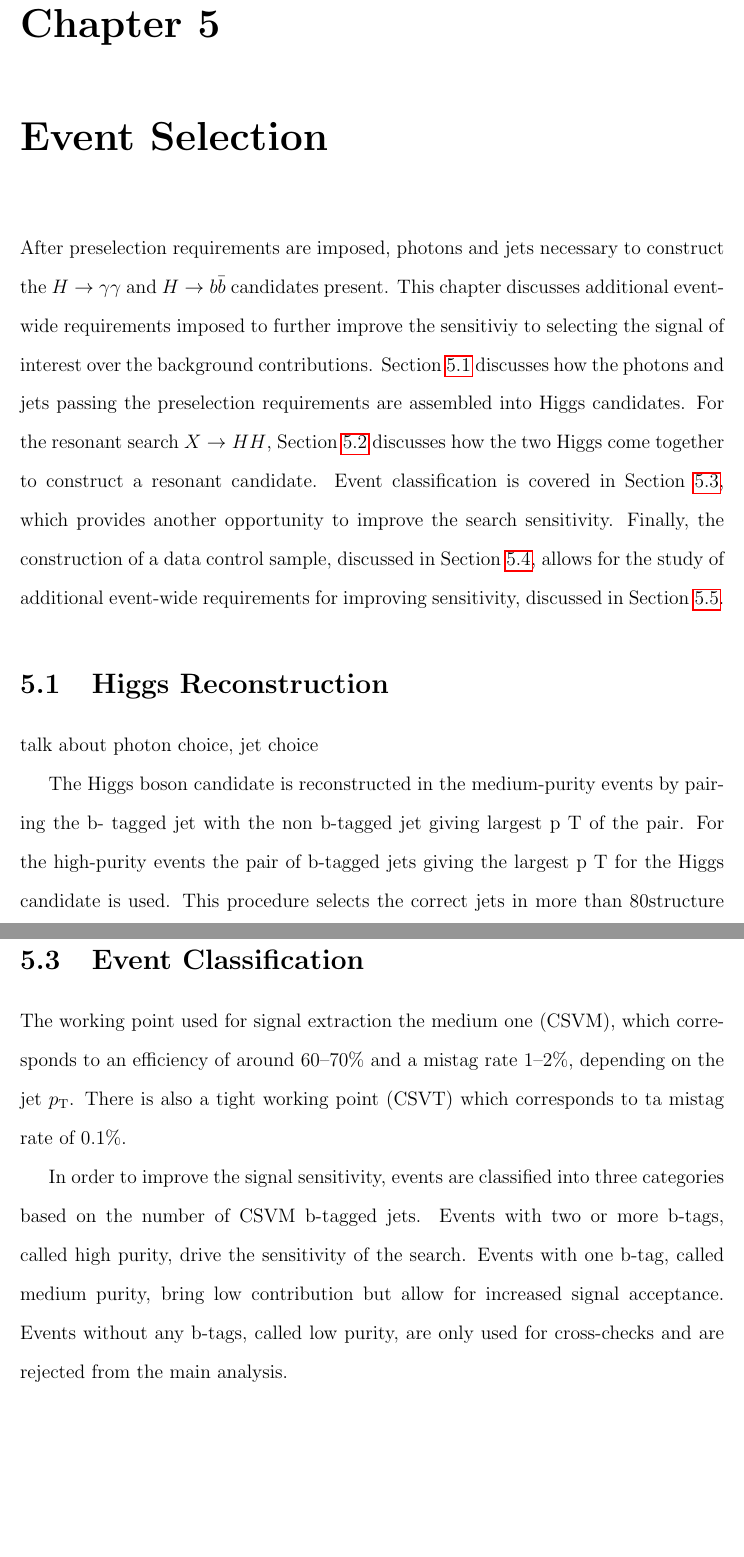
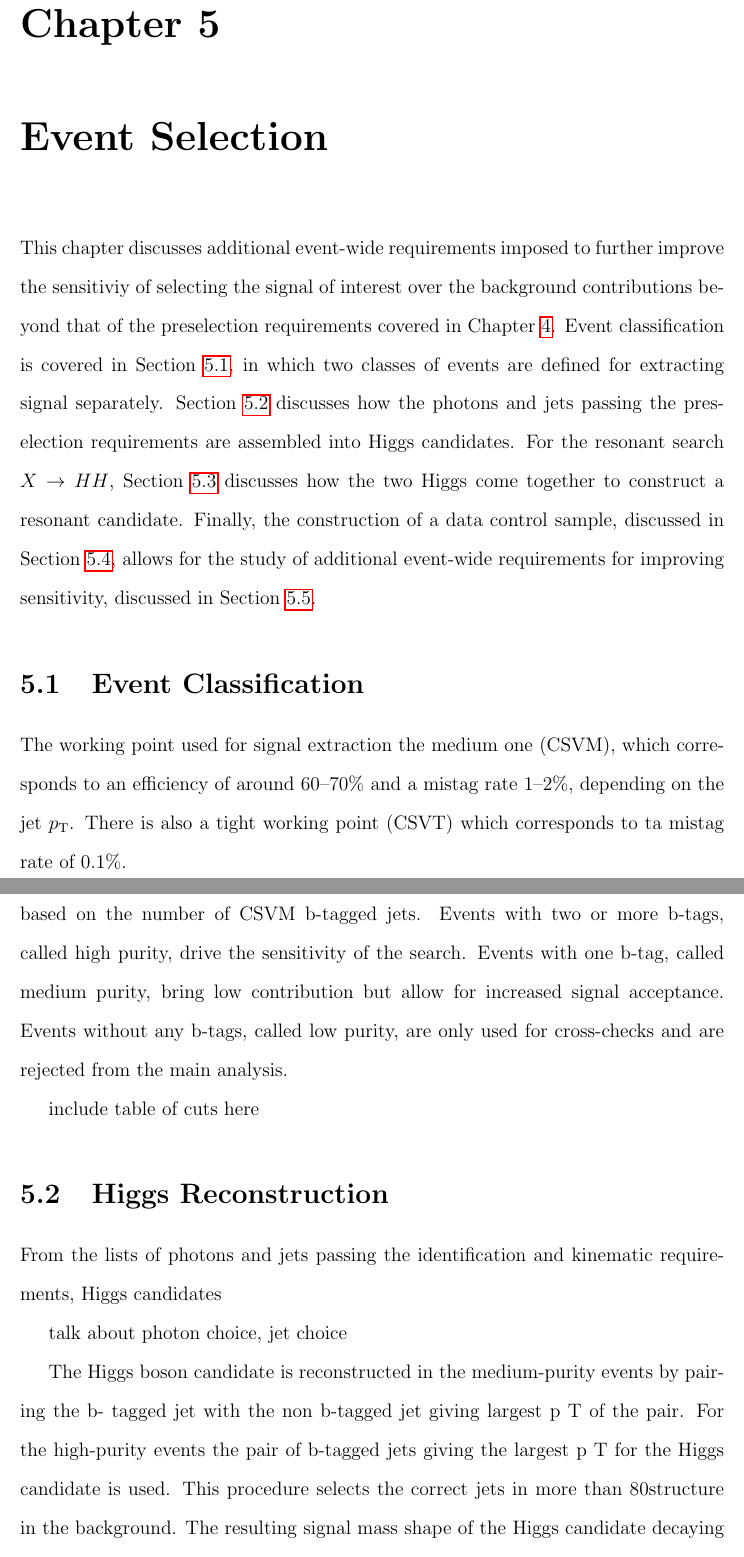
Before and after one commit to hardenbr/thesis, a LaTeX thesis (thesis.tex, which reads tex/chapter-selection.tex): two parts of pages 78 and 79 of 88 before the commit and two parts of pages 78 and 79 of 89 after it, joined at a grey line, cut so that both start at the same text, the shorter picture padded with empty space. Compiled offline with pdfLaTeX; a LaTeX package or settings file that is missing is left out.

Commit message:
time for running

```diff
--- a/tex/chapter-selection.tex
+++ b/tex/chapter-selection.tex
@@ -1,16 +1,37 @@
 \chapter{Event Selection\label{ch:selection}}
 
-After preselection requirements are imposed, photons and jets necessary to construct the $\Hgg$ and $\Hbb$ candidates present. This chapter discusses additional event-wide requirements imposed to further
-improve the sensitiviy to selecting the signal of interest over the background contributions.
+This chapter discusses additional event-wide requirements imposed to further
+improve the sensitiviy of selecting the signal of interest over the background contributions
+beyond that of the preselection requirements covered in Chapter~\ref{ch:objects}.
+Event classification is covered in Section~\ref{sec:classification}, in which two classes of
+events are defined for extracting signal separately.
 Section~\ref{sec:higgsreconstruction} discusses how the photons and jets passing the preselection
 requirements are assembled into Higgs candidates. For the resonant search $X\rightarrow HH$,
 Section~\ref{sec:Xreconstruction} discusses how the two Higgs come together to construct a resonant
-candidate. Event classification is covered in Section~\ref{sec:classification}, which provides
-another opportunity to improve the search sensitivity. Finally, the construction of a data control
+candidate. Finally, the construction of a data control
 sample, discussed in Section~\ref{sec:dataCS}, allows for the study of additional event-wide
 requirements for improving sensitivity, discussed in Section~\ref{sec:optim}.
 
+\section{Event Classification\label{sec:classification}}
+
+The working point used for signal extraction the medium one (CSVM),
+which corresponds to an efficiency of around 60--70\%
+and a mistag rate 1--2\%, depending on the jet $p_{\rm T}$.
+There is also a tight working point (CSVT) which corresponds to ta mistag rate of 0.1\%.
+
+In order to improve the signal sensitivity, events are classified into three categories
+based on the number of CSVM b-tagged jets. Events with two or more b-tags, called high purity,
+drive the sensitivity of the search. Events with one b-tag, called medium purity,
+bring low contribution but allow for increased signal acceptance. Events without any b-tags,
+called low purity, are only used for cross-checks and are rejected from the main analysis.
+
+include table of cuts here
+
 \section{Higgs Reconstruction\label{sec:higgsreconstruction}}
+
+From the lists of photons and jets passing the identification and kinematic requirements, Higgs
+candidates
+
 talk about photon choice, jet choice
 
 The  Higgs  boson  candidate  is  reconstructed  in  the  medium-purity  events  by  pairing  the  b-
@@ -50,19 +71,6 @@ X
 
 \section{Resonance Reconstruction and Kinematic Fit\label{sec:Xreconstruction}}
 
-\section{Event Classification\label{sec:classification}}
- The working point used for signal extraction the medium one (CSVM),
-which corresponds to an efficiency of around 60--70\%
-and a mistag rate 1--2\%, depending on the jet $p_{\rm T}$.
-There is also a tight working point (CSVT) which corresponds to ta mistag rate of 0.1\%.
-
-In order to improve the signal sensitivity, events are classified into three categories
-based on the number of CSVM b-tagged jets. Events with two or more b-tags, called high purity,
-drive the sensitivity of the search. Events with one b-tag, called medium purity,
-bring low contribution but allow for increased signal acceptance. Events without any b-tags,
-called low purity, are only used for cross-checks and are rejected from the main analysis.
-
-
 \section{Data Control Sample\label{sec:dataCS}}
 
 \section{Optimization Studies\label{sec:optim}}
```
